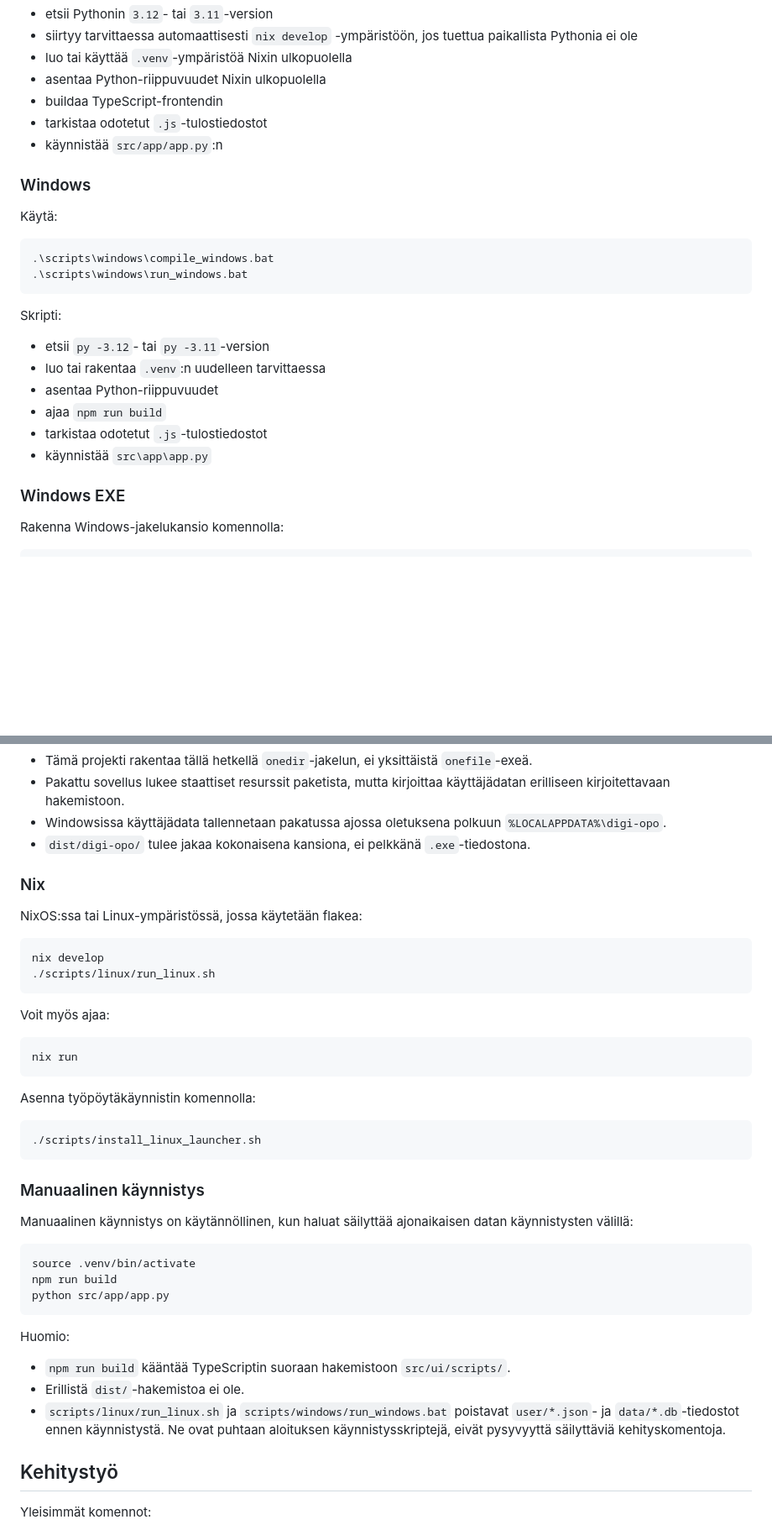
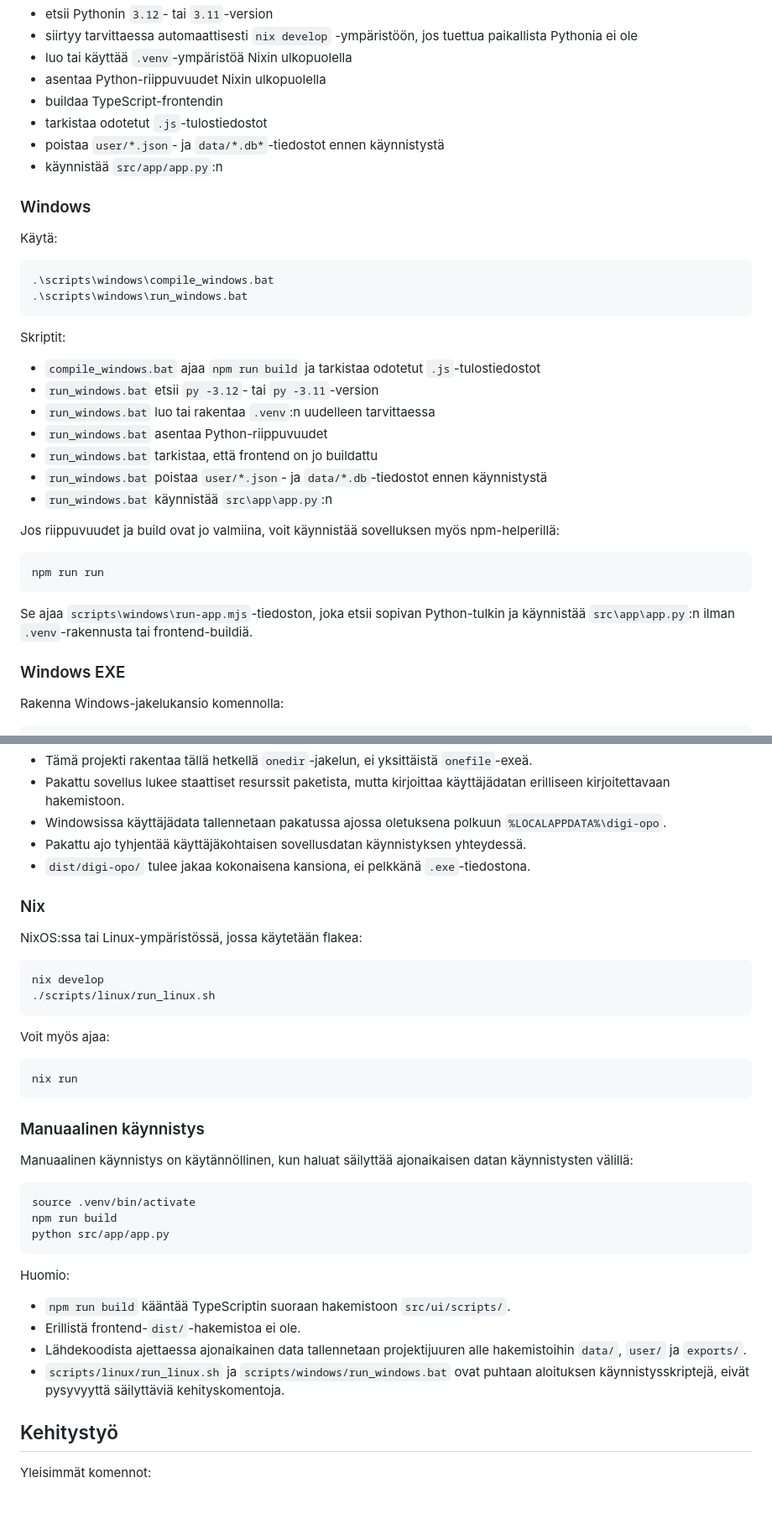
Before and after one commit to belljars/digi-opo, a Markdown page: README.md, 2 parts joined by grey strips. Shown at 84% size. Drawn GitHub-style; blank space fills up the shorter version.

Commit message:
Päivitetty README.md

````diff
--- a/README.md
+++ b/README.md
@@ -161,6 +166,7 @@ Skripti:
 - asentaa Python-riippuvuudet Nixin ulkopuolella
 - buildaa TypeScript-frontendin
 - tarkistaa odotetut `.js`-tulostiedostot
+- poistaa `user/*.json`- ja `data/*.db*`-tiedostot ennen käynnistystä
 - käynnistää `src/app/app.py`:n
 
 ### Windows
@@ -172,14 +178,23 @@ Käytä:
 .\scripts\windows\run_windows.bat
 ```
 
-Skripti:
+Skriptit:
 
-- etsii `py -3.12`- tai `py -3.11`-version
-- luo tai rakentaa `.venv`:n uudelleen tarvittaessa
-- asentaa Python-riippuvuudet
-- ajaa `npm run build`
-- tarkistaa odotetut `.js`-tulostiedostot
-- käynnistää `src\app\app.py`
+- `compile_windows.bat` ajaa `npm run build` ja tarkistaa odotetut `.js`-tulostiedostot
+- `run_windows.bat` etsii `py -3.12`- tai `py -3.11`-version
+- `run_windows.bat` luo tai rakentaa `.venv`:n uudelleen tarvittaessa
+- `run_windows.bat` asentaa Python-riippuvuudet
+- `run_windows.bat` tarkistaa, että frontend on jo buildattu
+- `run_windows.bat` poistaa `user/*.json`- ja `data/*.db`-tiedostot ennen käynnistystä
+- `run_windows.bat` käynnistää `src\app\app.py`:n
+
+Jos riippuvuudet ja build ovat jo valmiina, voit käynnistää sovelluksen myös npm-helperillä:
+
+```powershell
+npm run run
+```
+
+Se ajaa `scripts\windows\run-app.mjs`-tiedoston, joka etsii sopivan Python-tulkin ja käynnistää `src\app\app.py`:n ilman `.venv`-rakennusta tai frontend-buildiä.
 
 ### Windows EXE
 
@@ -214,6 +229,7 @@ Huomioita paketoinnista:
 - Tämä projekti rakentaa tällä hetkellä `onedir`-jakelun, ei yksittäistä `onefile`-exeä.
 - Pakattu sovellus lukee staattiset resurssit paketista, mutta kirjoittaa käyttäjädatan erilliseen kirjoitettavaan hakemistoon.
 - Windowsissa käyttäjädata tallennetaan pakatussa ajossa oletuksena polkuun `%LOCALAPPDATA%\digi-opo`.
+- Pakattu ajo tyhjentää käyttäjäkohtaisen sovellusdatan käynnistyksen yhteydessä.
 - `dist/digi-opo/` tulee jakaa kokonaisena kansiona, ei pelkkänä `.exe`-tiedostona.
 
 ### Nix
@@ -231,12 +247,6 @@ Voit myös ajaa:
 nix run
 ```
 
-Asenna työpöytäkäynnistin komennolla:
-
-```bash
-./scripts/install_linux_launcher.sh
-```
-
 ### Manuaalinen käynnistys
 
 Manuaalinen käynnistys on käytännöllinen, kun haluat säilyttää ajonaikaisen datan käynnistysten välillä:
@@ -250,8 +260,9 @@ python src/app/app.py
 Huomio:
 
 - `npm run build` kääntää TypeScriptin suoraan hakemistoon `src/ui/scripts/`.
-- Erillistä `dist/`-hakemistoa ei ole.
-- `scripts/linux/run_linux.sh` ja `scripts/windows/run_windows.bat` poistavat `user/*.json`- ja `data/*.db`-tiedostot ennen käynnistystä. Ne ovat puhtaan aloituksen käynnistysskriptejä, eivät pysyvyyttä säilyttäviä kehityskomentoja.
+- Erillistä frontend-`dist/`-hakemistoa ei ole.
+- Lähdekoodista ajettaessa ajonaikainen data tallennetaan projektijuuren alle hakemistoihin `data/`, `user/` ja `exports/`.
+- `scripts/linux/run_linux.sh` ja `scripts/windows/run_windows.bat` ovat puhtaan aloituksen käynnistysskriptejä, eivät pysyvyyttä säilyttäviä kehityskomentoja.
 
 ## Kehitystyö
 
````
Also changed, not shown: other parts of README.md (+17 -11 lines).
